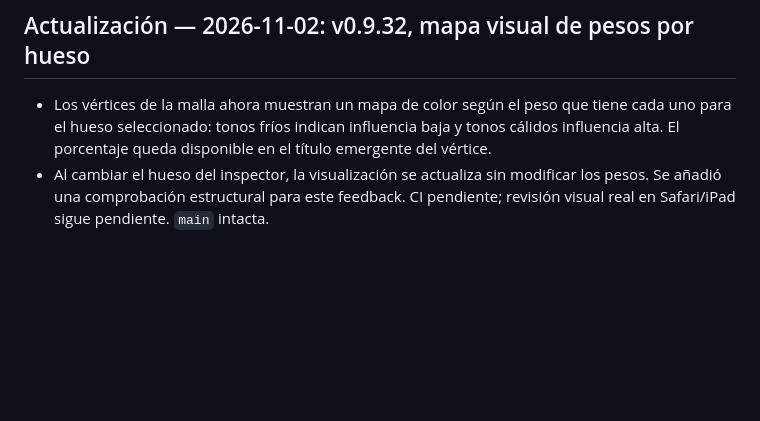
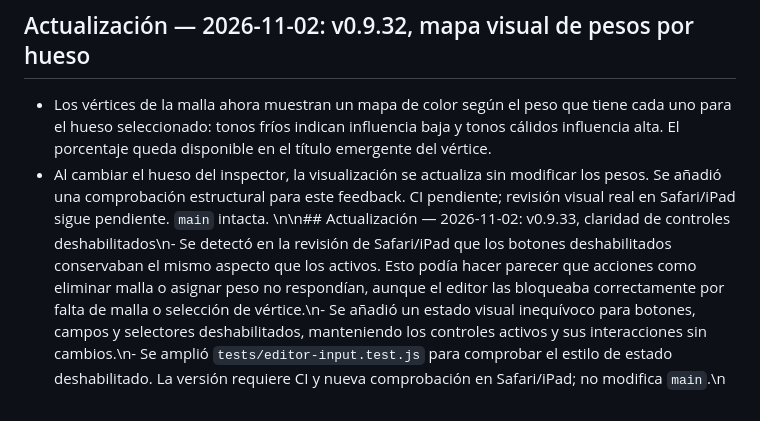
Before and after one commit to CA0SC0RP/art-Design-Music, a Markdown page: ESTADO_PROYECTO.md, the part around the change. GitHub-like rendering; blank space fills up the shorter version.

Commit message:
docs: record v0.9.33 disabled control clarity

```diff
--- a/ESTADO_PROYECTO.md
+++ b/ESTADO_PROYECTO.md
@@ -459,3 +459,4 @@ El registro anterior identifica la imagen maestra como PNG RGB de 8 bits, 3840
 ## Actualización — 2026-11-02: v0.9.32, mapa visual de pesos por hueso
 - Los vértices de la malla ahora muestran un mapa de color según el peso que tiene cada uno para el hueso seleccionado: tonos fríos indican influencia baja y tonos cálidos influencia alta. El porcentaje queda disponible en el título emergente del vértice.
 - Al cambiar el hueso del inspector, la visualización se actualiza sin modificar los pesos. Se añadió una comprobación estructural para este feedback. CI pendiente; revisión visual real en Safari/iPad sigue pendiente. `main` intacta.
+\n\n## Actualización — 2026-11-02: v0.9.33, claridad de controles deshabilitados\n- Se detectó en la revisión de Safari/iPad que los botones deshabilitados conservaban el mismo aspecto que los activos. Esto podía hacer parecer que acciones como eliminar malla o asignar peso no respondían, aunque el editor las bloqueaba correctamente por falta de malla o selección de vértice.\n- Se añadió un estado visual inequívoco para botones, campos y selectores deshabilitados, manteniendo los controles activos y sus interacciones sin cambios.\n- Se amplió `tests/editor-input.test.js` para comprobar el estilo de estado deshabilitado. La versión requiere CI y nueva comprobación en Safari/iPad; no modifica `main`.\n
```
